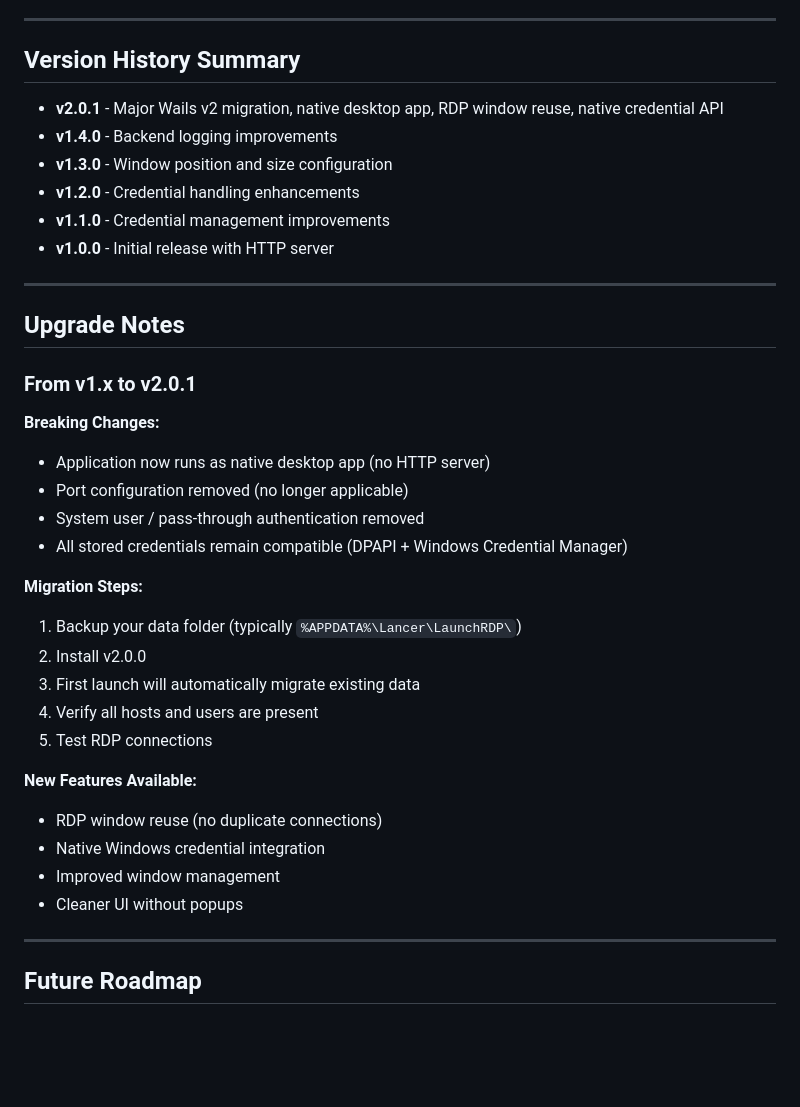
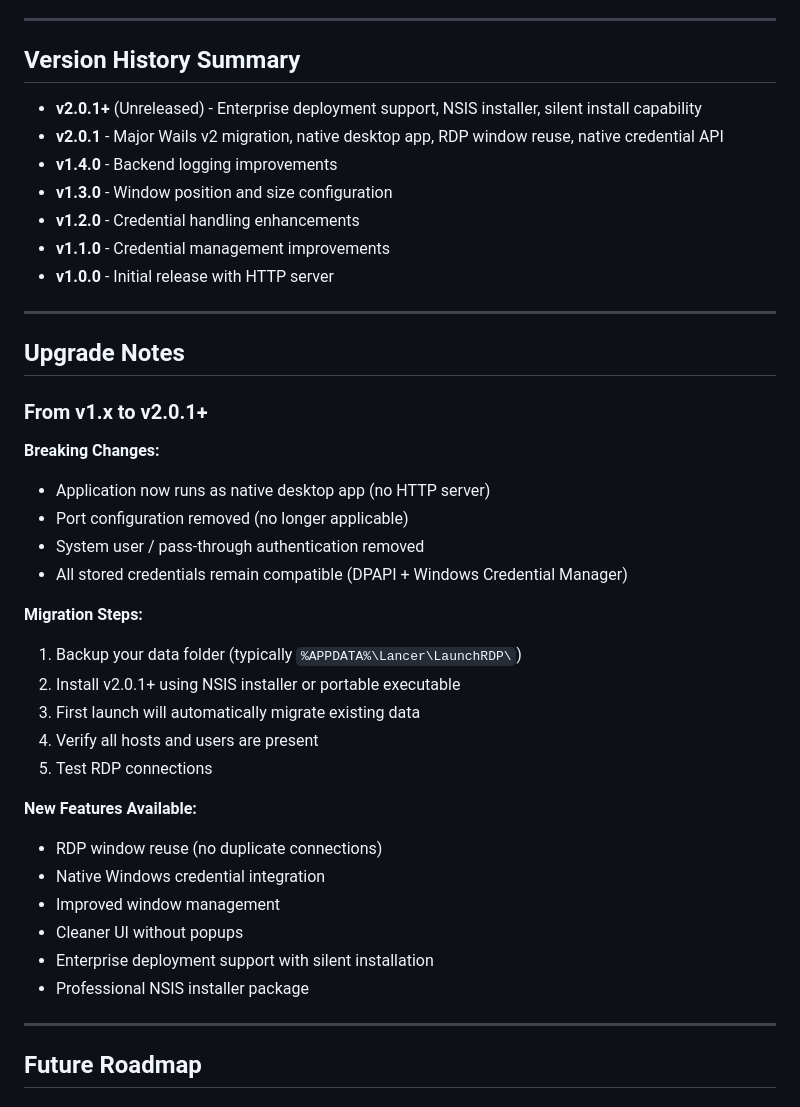
Before and after one commit to chrilep/LaunchRDP, a Markdown page: CHANGELOG.md, the part around the change printed below. Rendered like a GitHub page; blank space fills up the shorter version.

```diff
--- a/CHANGELOG.md
+++ b/CHANGELOG.md
@@ -191,6 +213,7 @@ and this project adheres to [Semantic Versioning](https://semver.org/spec/v2.0.0
 
 ## Version History Summary
 
+- **v2.0.1+** (Unreleased) - Enterprise deployment support, NSIS installer, silent install capability
 - **v2.0.1** - Major Wails v2 migration, native desktop app, RDP window reuse, native credential API
 - **v1.4.0** - Backend logging improvements
 - **v1.3.0** - Window position and size configuration
@@ -202,7 +225,7 @@ and this project adheres to [Semantic Versioning](https://semver.org/spec/v2.0.0
 
 ## Upgrade Notes
 
-### From v1.x to v2.0.1
+### From v1.x to v2.0.1+
 
 **Breaking Changes:**
 - Application now runs as native desktop app (no HTTP server)
@@ -212,7 +235,7 @@ and this project adheres to [Semantic Versioning](https://semver.org/spec/v2.0.0
 
 **Migration Steps:**
 1. Backup your data folder (typically `%APPDATA%\Lancer\LaunchRDP\`)
-2. Install v2.0.0
+2. Install v2.0.1+ using NSIS installer or portable executable
 3. First launch will automatically migrate existing data
 4. Verify all hosts and users are present
 5. Test RDP connections
@@ -222,6 +245,8 @@ and this project adheres to [Semantic Versioning](https://semver.org/spec/v2.0.0
 - Native Windows credential integration
 - Improved window management
 - Cleaner UI without popups
+- Enterprise deployment support with silent installation
+- Professional NSIS installer package
 
 ---
 
```
Also changed, not shown: other parts of CHANGELOG.md (+23 -1 lines).
